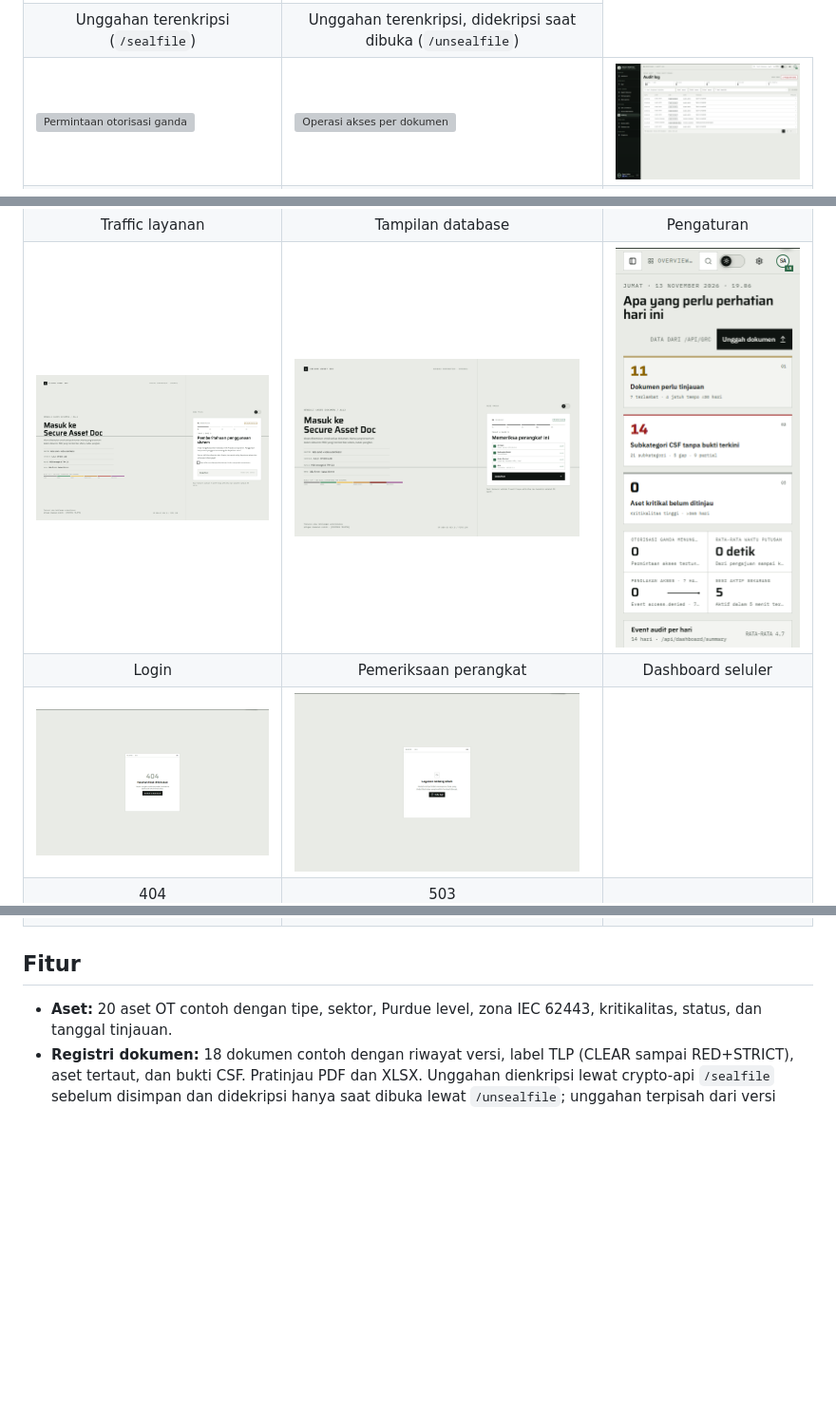
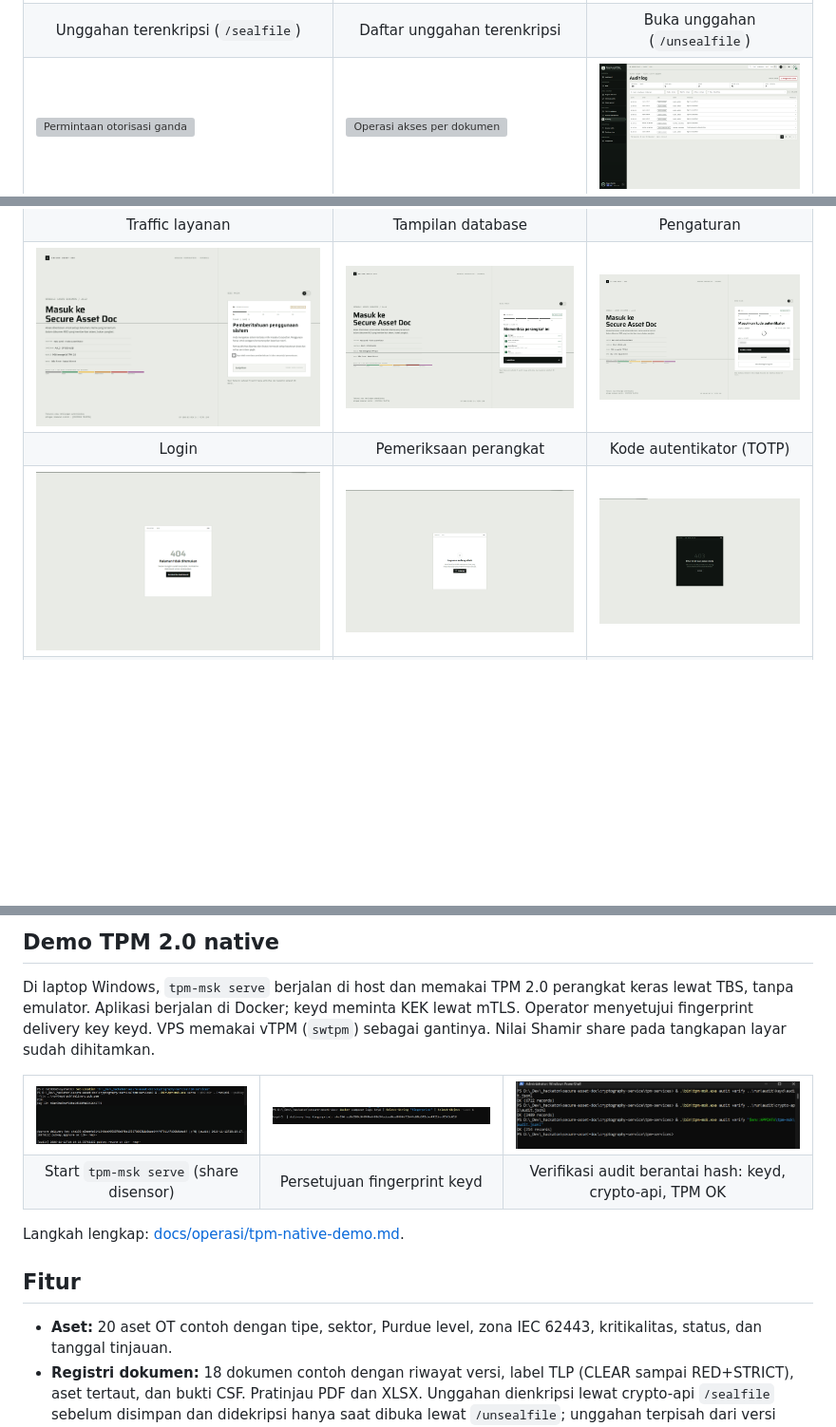
Before and after one commit to skadut/secure-asset-doc, a Markdown page: README.md, 3 parts joined by grey strips. Shown at 95% size. GitHub-like rendering; pictures changed too: docs/screenshots/error-403.png (added), docs/screenshots/login-otp.png (added); blank space fills up the shorter version; grey boxes are pictures that could not be loaded.

Commit message:
docs: add native TPM demo and missing use-case shots to README

```diff
--- a/README.md
+++ b/README.md
@@ -40,7 +41,8 @@ Buka [https://skadut-hack.tail9e496c.ts.net/](https://skadut-hack.tail9e496c.ts.
   </tr>
   <tr>
     <td align="center">Unggahan terenkripsi (<code>/sealfile</code>)</td>
-    <td align="center">Unggahan terenkripsi, didekripsi saat dibuka (<code>/unsealfile</code>)</td>
+    <td align="center">Daftar unggahan terenkripsi</td>
+    <td align="center">Buka unggahan (<code>/unsealfile</code>)</td>
   </tr>
   <tr>
     <td><img src="docs/screenshots/requests.png" width="300" alt="Permintaan otorisasi ganda"></td>
@@ -75,17 +77,17 @@ Buka [https://skadut-hack.tail9e496c.ts.net/](https://skadut-hack.tail9e496c.ts.
   <tr>
     <td><img src="docs/screenshots/login.png" width="300" alt="Login, langkah 1"></td>
     <td><img src="docs/screenshots/login-device-check.png" width="300" alt="Pemeriksaan perangkat saat login"></td>
-    <td><img src="docs/screenshots/mobile-dashboard.png" width="300" alt="Dashboard pada viewport 390 px"></td>
+    <td><img src="docs/screenshots/login-otp.png" width="300" alt="Login tahap 3, kode autentikator"></td>
   </tr>
   <tr>
     <td align="center">Login</td>
     <td align="center">Pemeriksaan perangkat</td>
-    <td align="center">Dashboard seluler</td>
+    <td align="center">Kode autentikator (TOTP)</td>
   </tr>
   <tr>
     <td><img src="docs/screenshots/error-404.png" width="300" alt="Halaman tidak ditemukan"></td>
     <td><img src="docs/screenshots/error-503.png" width="300" alt="Halaman layanan tidak tersedia"></td>
-    <td></td>
+    <td><img src="docs/screenshots/error-403.png" width="300" alt="Halaman 403 di luar peran"></td>
   </tr>
   <tr>
     <td align="center">404</td>
@@ -93,6 +105,25 @@ Buka [https://skadut-hack.tail9e496c.ts.net/](https://skadut-hack.tail9e496c.ts.
     <td></td>
   </tr>
 </table>
+
+## Demo TPM 2.0 native
+
+Di laptop Windows, `tpm-msk serve` berjalan di host dan memakai TPM 2.0 perangkat keras lewat TBS, tanpa emulator. Aplikasi berjalan di Docker; keyd meminta KEK lewat mTLS. Operator menyetujui fingerprint delivery key keyd. VPS memakai vTPM (`swtpm`) sebagai gantinya. Nilai Shamir share pada tangkapan layar sudah dihitamkan.
+
+<table>
+  <tr>
+    <td><img src="docs/screenshots/tpm-native-start.png" width="300" alt="tpm-msk serve dimulai, share disensor"></td>
+    <td><img src="docs/screenshots/tpm-native-fingerprint.png" width="300" alt="Fingerprint delivery key keyd"></td>
+    <td><img src="docs/screenshots/tpm-native-audit-verify.png" width="300" alt="Verifikasi audit berantai hash"></td>
+  </tr>
+  <tr>
+    <td align="center">Start <code>tpm-msk serve</code> (share disensor)</td>
+    <td align="center">Persetujuan fingerprint keyd</td>
+    <td align="center">Verifikasi audit berantai hash: keyd, crypto-api, TPM OK</td>
+  </tr>
+</table>
+
+Langkah lengkap: [docs/operasi/tpm-native-demo.md](docs/operasi/tpm-native-demo.md).
 
 ## Fitur
 
```
Also changed, not shown: other parts of README.md (+12 -0 lines), docs/screenshots/upload-decrypt.png (added), docs/screenshots/viewer-403-inline.png (added), 1 other file.
